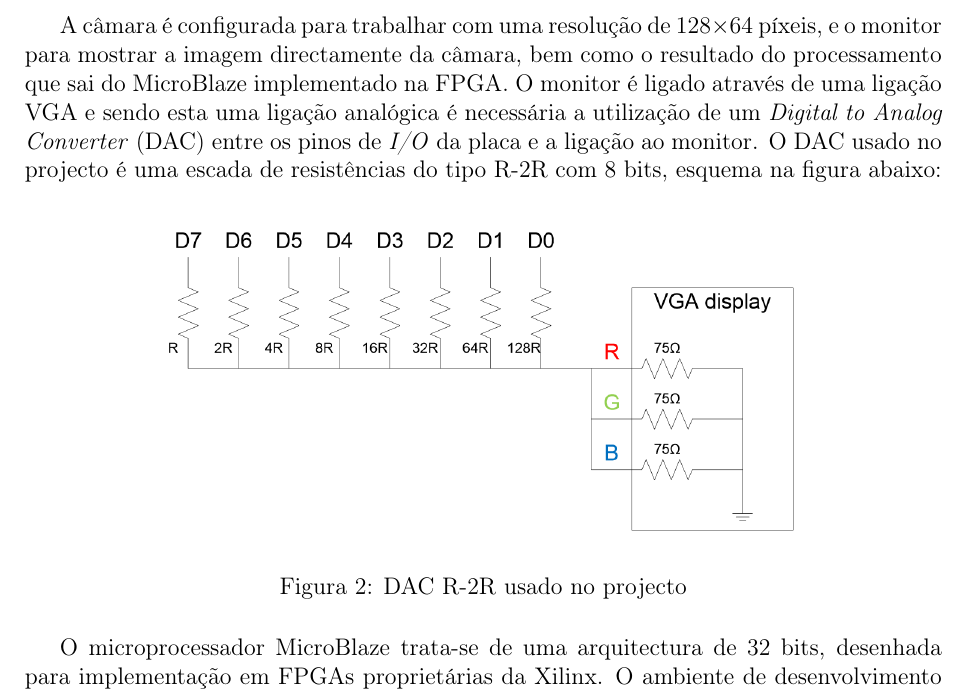
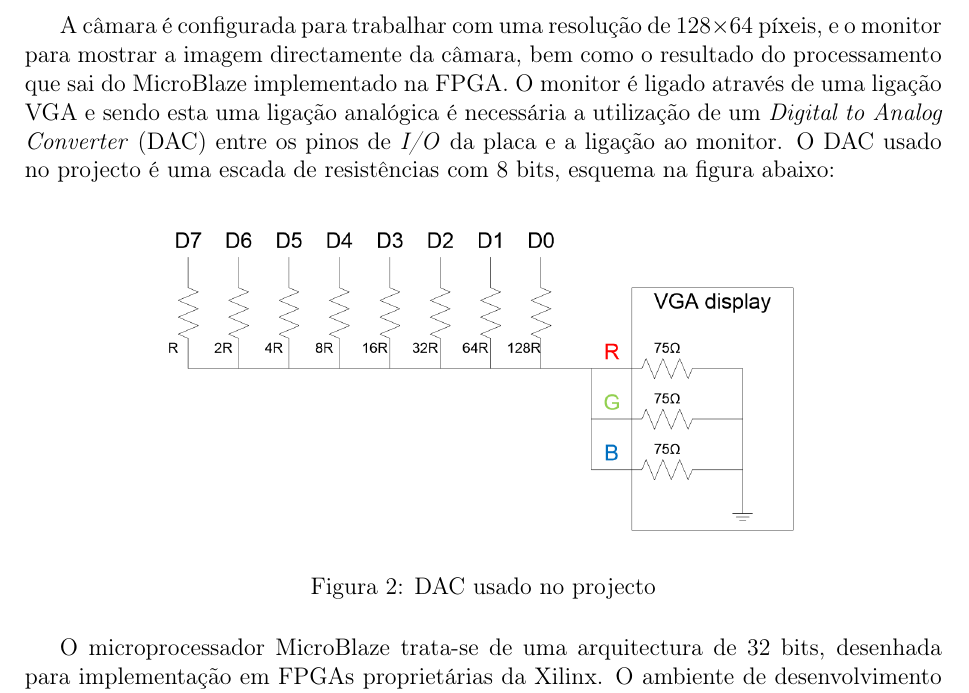
Before and after one commit to goncalor/ECom, a LaTeX document (proj_fpga/relatorio/relatorio_fpga.tex): part of page 4 of 12, cut so that both start at the same text. Compiled offline with pdfLaTeX.

Commit message:
Corrected the type of DAC

```diff
--- a/proj_fpga/relatorio/relatorio_fpga.tex
+++ b/proj_fpga/relatorio/relatorio_fpga.tex
@@ -96,12 +96,12 @@ A FPGA utilizada é uma Xilinx XC3S1000-4, isto é, uma FPGA da família Spartan
 \end{figure}
 \FloatBarrier
 
-A câmara é configurada para trabalhar com uma resolução de $128\times64$ píxeis, e o monitor para mostrar a imagem directamente da câmara, bem como o resultado do processamento que sai do MicroBlaze implementado na FPGA. O monitor é ligado através de uma ligação VGA e sendo esta uma ligação analógica é necessária a utilização de um \textit{Digital to Analog Converter} (DAC) entre os pinos de \textit{I/O} da placa e a ligação ao monitor. O DAC usado no projecto é uma escada de resistências do tipo R-2R com 8 bits, esquema na figura abaixo:
+A câmara é configurada para trabalhar com uma resolução de $128\times64$ píxeis, e o monitor para mostrar a imagem directamente da câmara, bem como o resultado do processamento que sai do MicroBlaze implementado na FPGA. O monitor é ligado através de uma ligação VGA e sendo esta uma ligação analógica é necessária a utilização de um \textit{Digital to Analog Converter} (DAC) entre os pinos de \textit{I/O} da placa e a ligação ao monitor. O DAC usado no projecto é uma escada de resistências  com 8 bits, esquema na figura abaixo:
 
 \begin{figure}[h]
 	\centering
 	\includegraphics[ scale=0.4]{imagens/esquema_dac.png}
-	\caption{DAC R-2R usado no projecto}
+	\caption{DAC usado no projecto}
 	\label{fig:esquemaDAC}
 \end{figure}
 \FloatBarrier
```
